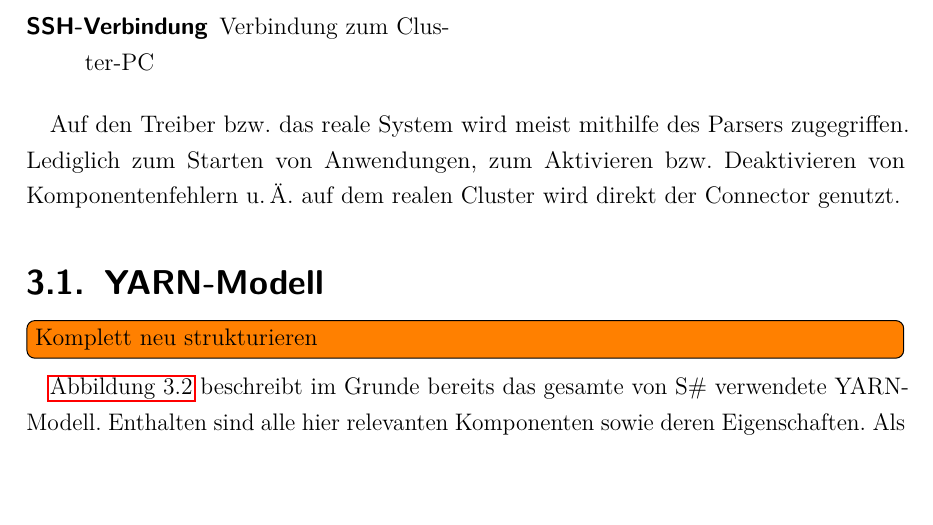
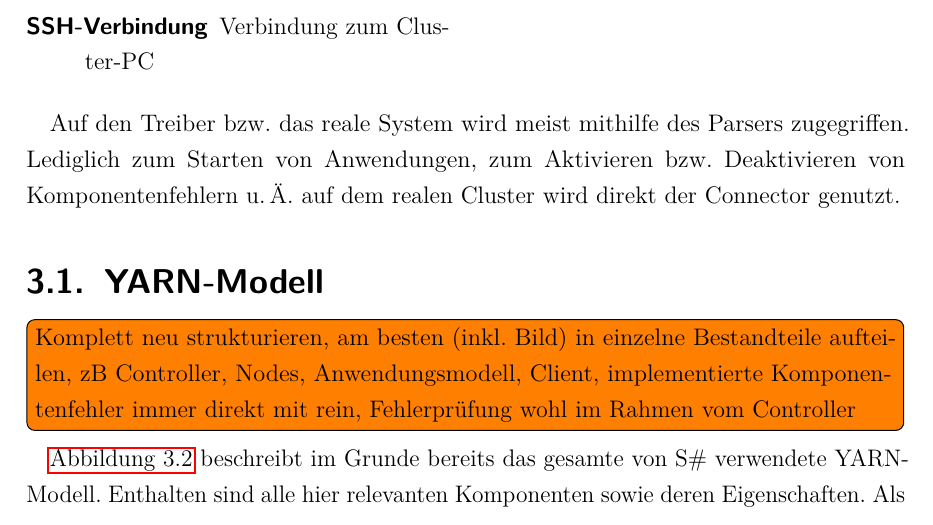
Before and after one commit to gobo7793/Masterarbeit, a LaTeX document (Masterarbeit.tex, which reads modell/yarnModell.tex): part of page 15 of 40, cut so that both start at the same text, the shorter picture padded with empty space. The pictures show the PDF file Masterarbeit.pdf that the author committed with the source.

Commit message:
autosave 24.04.2018-17:21:38

```diff
--- a/modell/yarnModell.tex
+++ b/modell/yarnModell.tex
@@ -1,6 +1,6 @@
 \section{YARN"=Modell}\label{sec:yarnModel}
 
-\todo{Komplett neu strukturieren}
+\todo{Komplett neu strukturieren, am besten (inkl. Bild) in einzelne Bestandteile aufteilen, zB Controller, Nodes, Anwendungsmodell, Client, implementierte Komponentenfehler immer direkt mit rein, Fehlerprüfung wohl im Rahmen vom Controller}
 
 \begin{figure}
     \includegraphics[width=\columnwidth]{./images/yarnModel.png}
```
Also changed, not shown: Masterarbeit.pdf.
